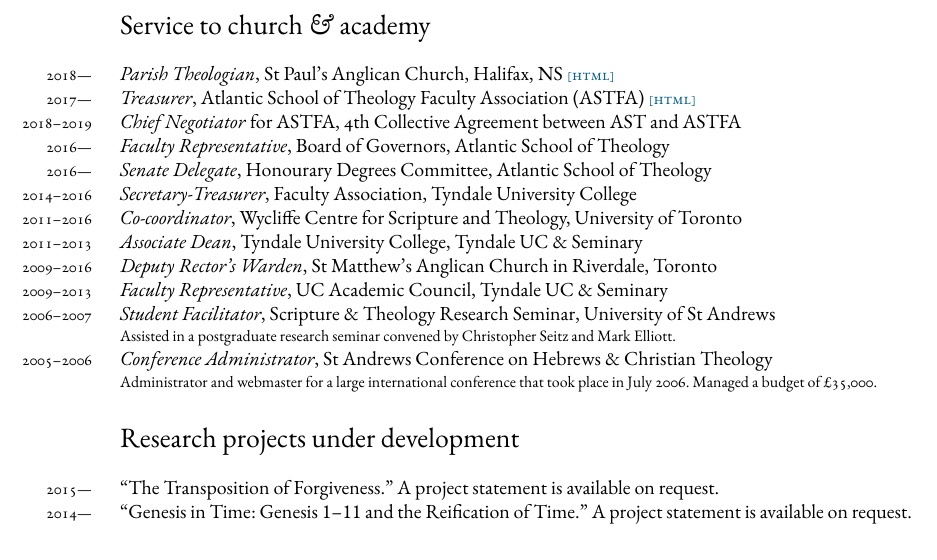
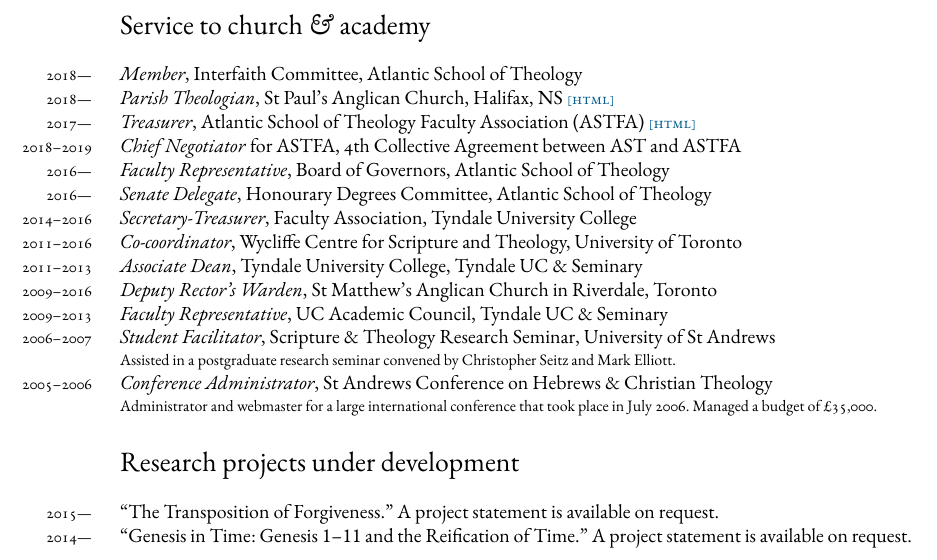
Before and after one commit to danieldriver/danieldriver.github.io, a LaTeX CV (assets/pdf/Driver_cv.tex): part of page 4 of 4, cut so that both start at the same text. Compiled offline with XeLaTeX; a missing font is replaced by an installed copy or a similar font.

Commit message:
add Interfaith Committee to CV

```diff
--- a/assets/pdf/Driver_cv.tex
+++ b/assets/pdf/Driver_cv.tex
@@ -500,6 +500,9 @@
 % ----------------------------------------------------------------------
 
 \years{2018---}
+\emph{Member}, Interfaith Committee, Atlantic School of Theology
+
+\years{2018---}
 \emph{Parish Theologian}, St Paul's Anglican Church, Halifax, NS \html{http://www.stpaulshalifax.org}
 
 \years{2017---}
```
Also changed, not shown: assets/pdf/Driver_cv.pdf.
